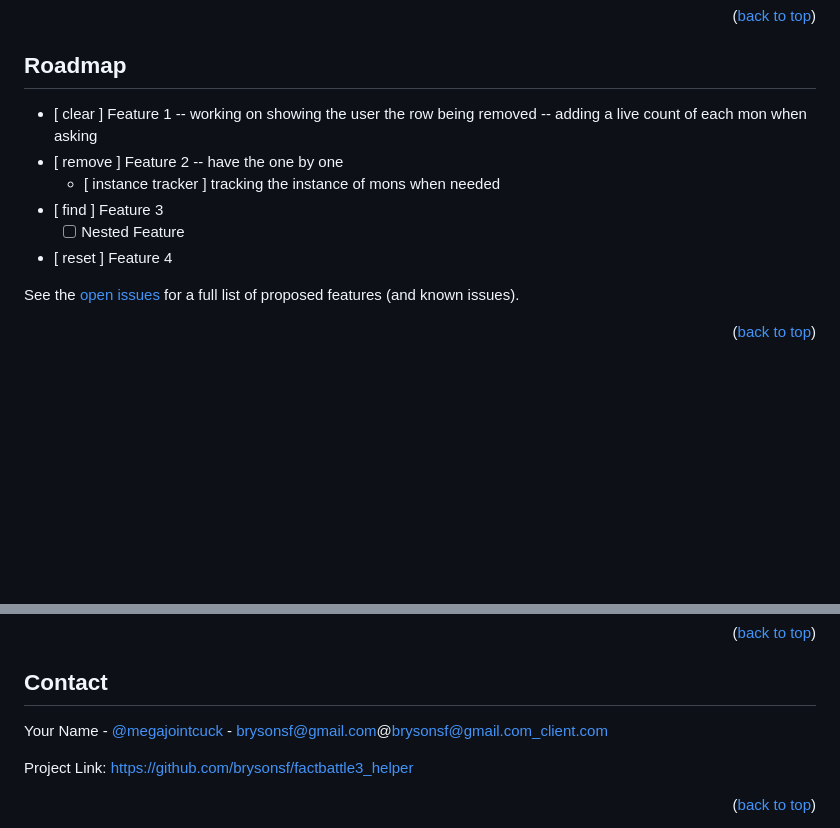
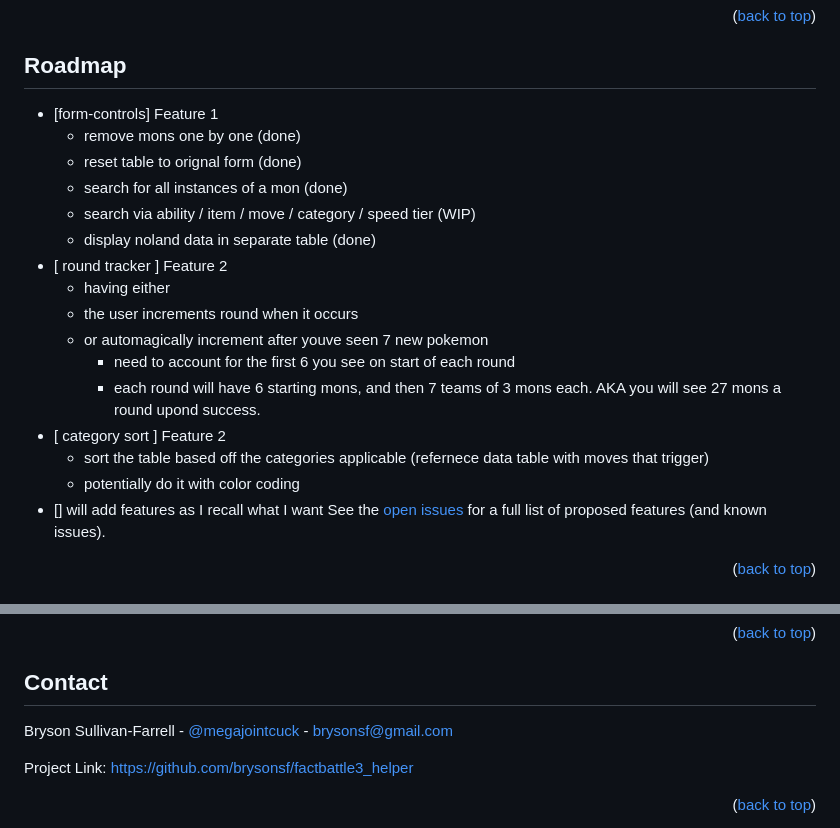
Before and after one commit to brysonsf/factbattle3_helper, a Markdown page: README.md, 2 parts joined by grey strips. Rendered like a GitHub page; blank space fills up the shorter version.

Commit message:
Update README.md to be more accurate

```diff
--- a/README.md
+++ b/README.md
@@ -153,16 +153,22 @@ _For more examples, please refer to the [Documentation](https://example.com)_
 <!-- ROADMAP -->
 ## Roadmap
 
-- [ clear ] Feature 1
--- working on showing the user the row being removed
--- adding a live count of each mon when asking
-- [ remove ] Feature 2
--- have the one by one
-    - [ instance tracker ] tracking the instance of mons when needed
-- [ find ] Feature 3
-    - [ ] Nested Feature
-- [ reset ] Feature 4
-
+- [form-controls] Feature 1
+  - remove mons one by one (done)
+  - reset table to orignal form (done)
+  - search for all instances of a mon (done)
+  - search via ability / item / move / category / speed tier (WIP)
+  - display noland data in separate table (done)
+- [ round tracker ] Feature 2
+  - having either
+  - the user increments round when it occurs
+  - or automagically increment after youve seen 7 new pokemon
+    - need to account for the first 6 you see on start of each round
+    - each round will have 6 starting mons, and then 7 teams of 3 mons each. AKA you will see 27 mons a round upond success.
+- [ category sort ] Feature 2
+  - sort the table based off the categories applicable (refernece data table with moves that trigger)
+  - potentially do it with color coding
+- [] will add features as I recall what I want
 See the [open issues](https://github.com/brysonsf/factbattle3_helper/issues) for a full list of proposed features (and known issues).
 
 <p align="right">(<a href="#readme-top">back to top</a>)</p>
@@ -199,7 +205,7 @@ Distributed under the MIT License. See `LICENSE.txt` for more information.
 <!-- CONTACT -->
 ## Contact
 
-Your Name - [@megajointcuck](https://twitter.com/megajointcuck) - brysonsf@gmail.com@brysonsf@gmail.com_client.com
+Bryson Sullivan-Farrell - [@megajointcuck](https://twitter.com/megajointcuck) - brysonsf@gmail.com
 
 Project Link: [https://github.com/brysonsf/factbattle3_helper](https://github.com/brysonsf/factbattle3_helper)
 
```
